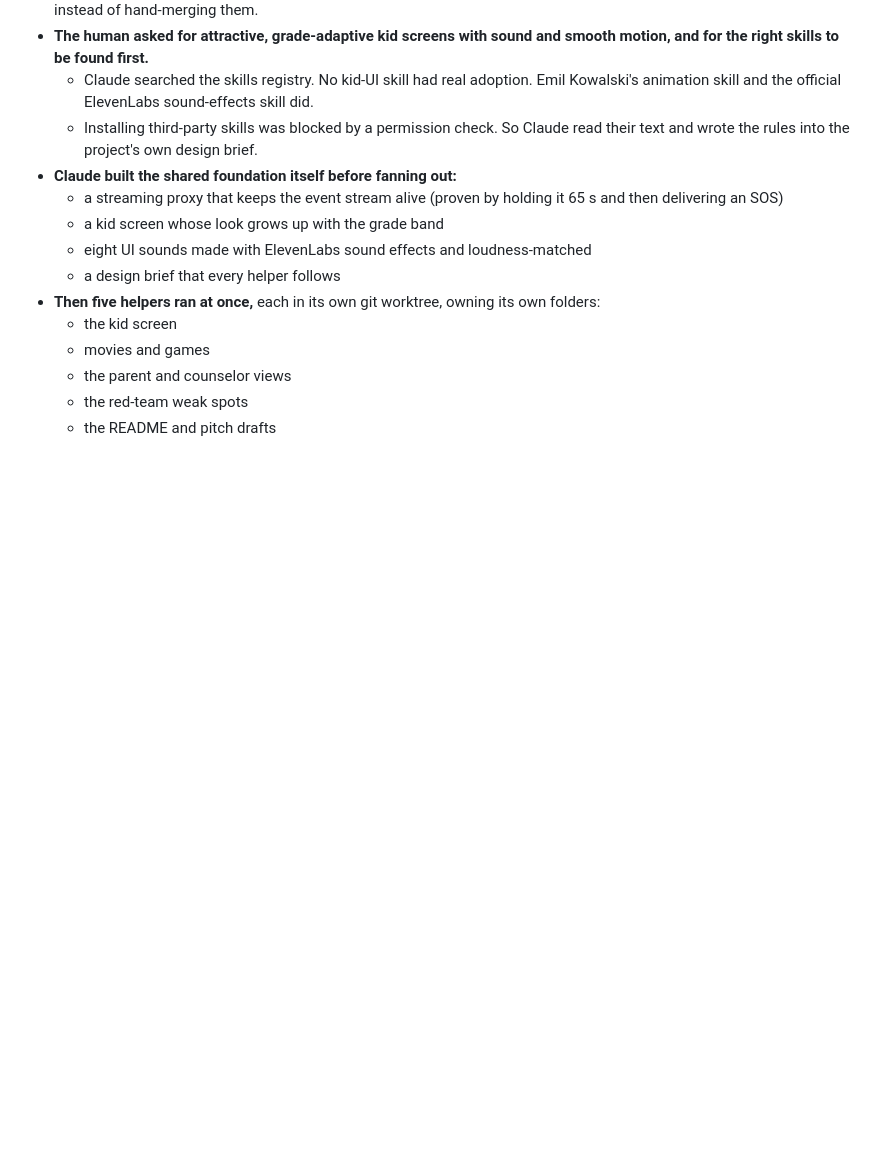
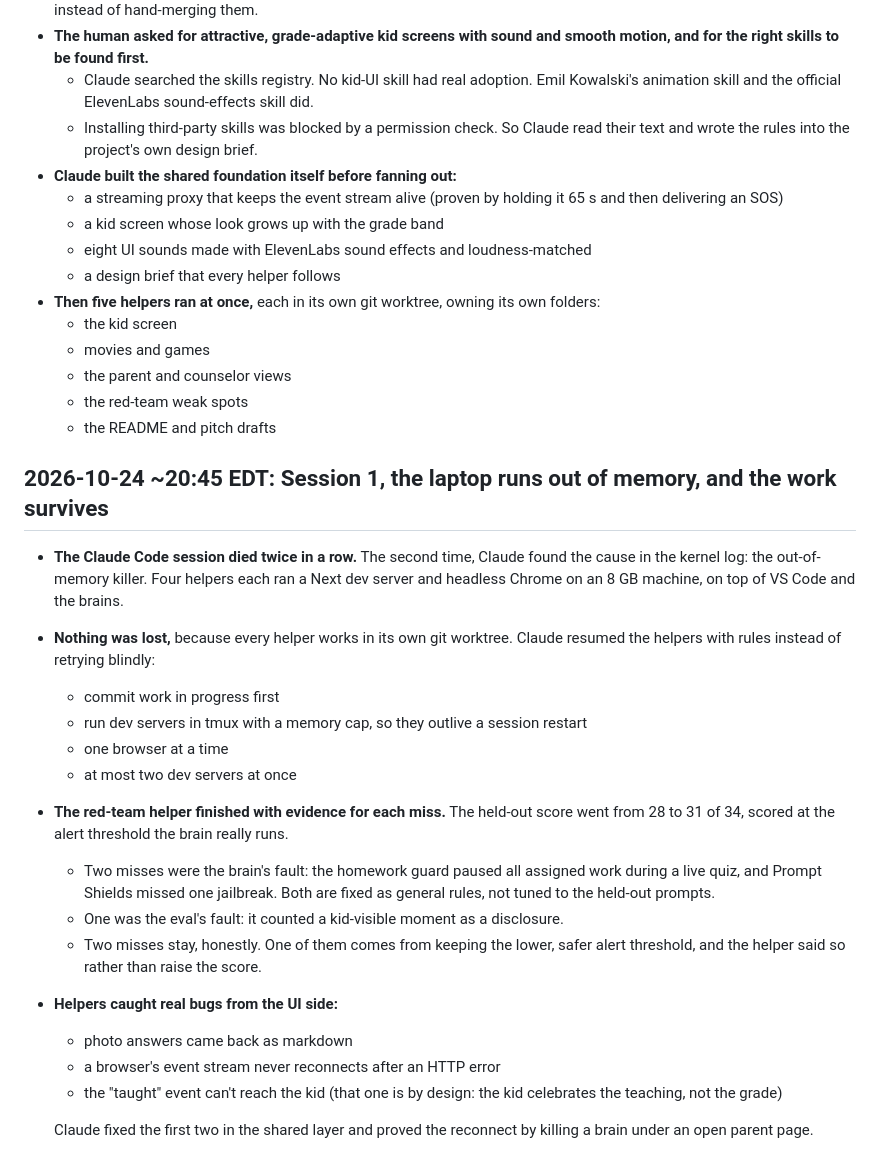
Before and after one commit to gpuligundla/kite, a Markdown page: COLLAB_LOG.md, the part around the change. Drawn GitHub-style; blank space fills up the shorter version.

Commit message:
docs: log the memory crash recovery and the red-team results
Co-Authored-By: Claude Opus 5.5 <noreply@anthropic.com>
Claude-Session: https://claude.ai/code/session_01RUGrAXDVgGfv4kbWQFAtoE

```diff
--- a/COLLAB_LOG.md
+++ b/COLLAB_LOG.md
@@ -289,3 +289,22 @@ Timestamped record of how our AI teammates shaped Kite. Source for the Devpost "
   - the parent and counselor views
   - the red-team weak spots
   - the README and pitch drafts
+
+## 2026-10-24 ~20:45 EDT: Session 1, the laptop runs out of memory, and the work survives
+
+- **The Claude Code session died twice in a row.** The second time, Claude found the cause in the kernel log: the out-of-memory killer. Four helpers each ran a Next dev server and headless Chrome on an 8 GB machine, on top of VS Code and the brains.
+- **Nothing was lost,** because every helper works in its own git worktree. Claude resumed the helpers with rules instead of retrying blindly:
+  - commit work in progress first
+  - run dev servers in tmux with a memory cap, so they outlive a session restart
+  - one browser at a time
+  - at most two dev servers at once
+- **The red-team helper finished with evidence for each miss.** The held-out score went from 28 to 31 of 34, scored at the alert threshold the brain really runs.
+  - Two misses were the brain's fault: the homework guard paused all assigned work during a live quiz, and Prompt Shields missed one jailbreak. Both are fixed as general rules, not tuned to the held-out prompts.
+  - One was the eval's fault: it counted a kid-visible moment as a disclosure.
+  - Two misses stay, honestly. One of them comes from keeping the lower, safer alert threshold, and the helper said so rather than raise the score.
+- **Helpers caught real bugs from the UI side:**
+  - photo answers came back as markdown
+  - a browser's event stream never reconnects after an HTTP error
+  - the "taught" event can't reach the kid (that one is by design: the kid celebrates the teaching, not the grade)
+
+  Claude fixed the first two in the shared layer and proved the reconnect by killing a brain under an open parent page.
```
